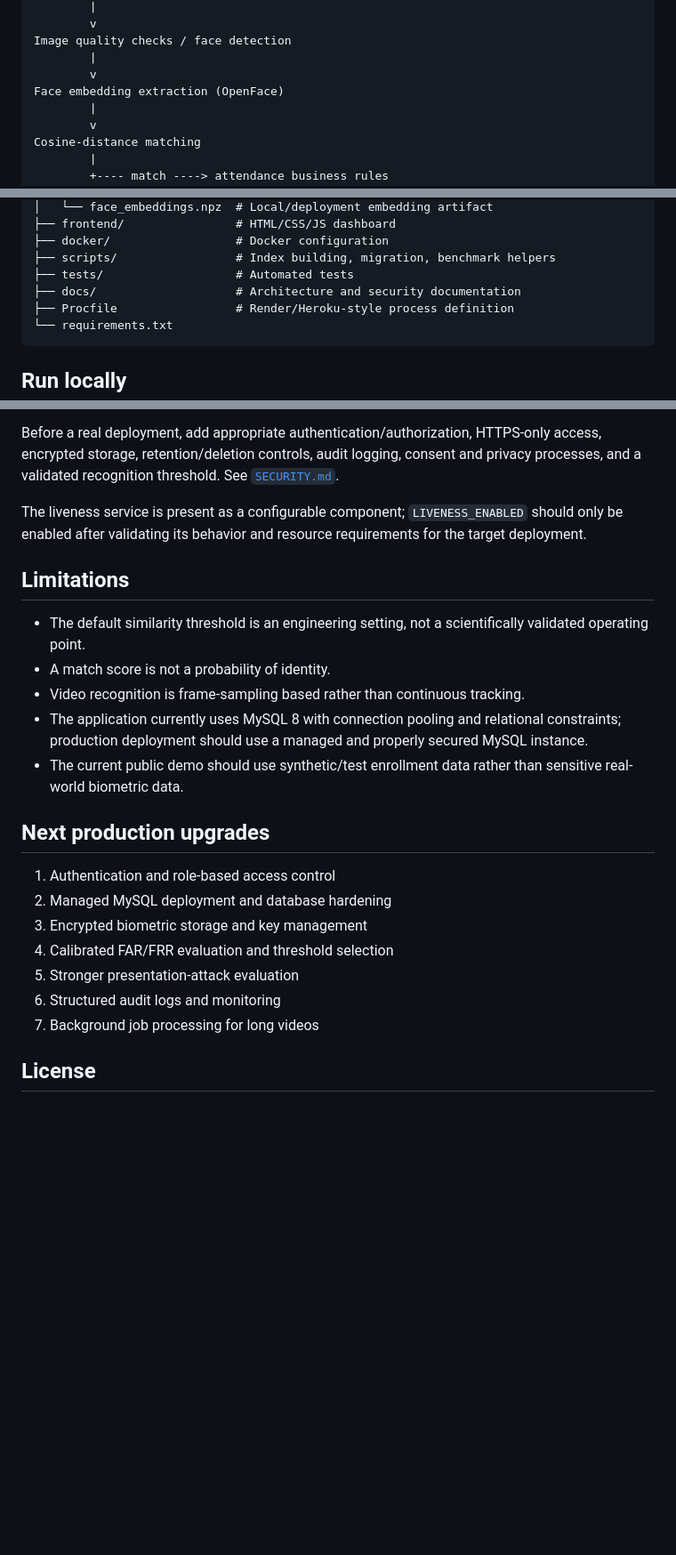
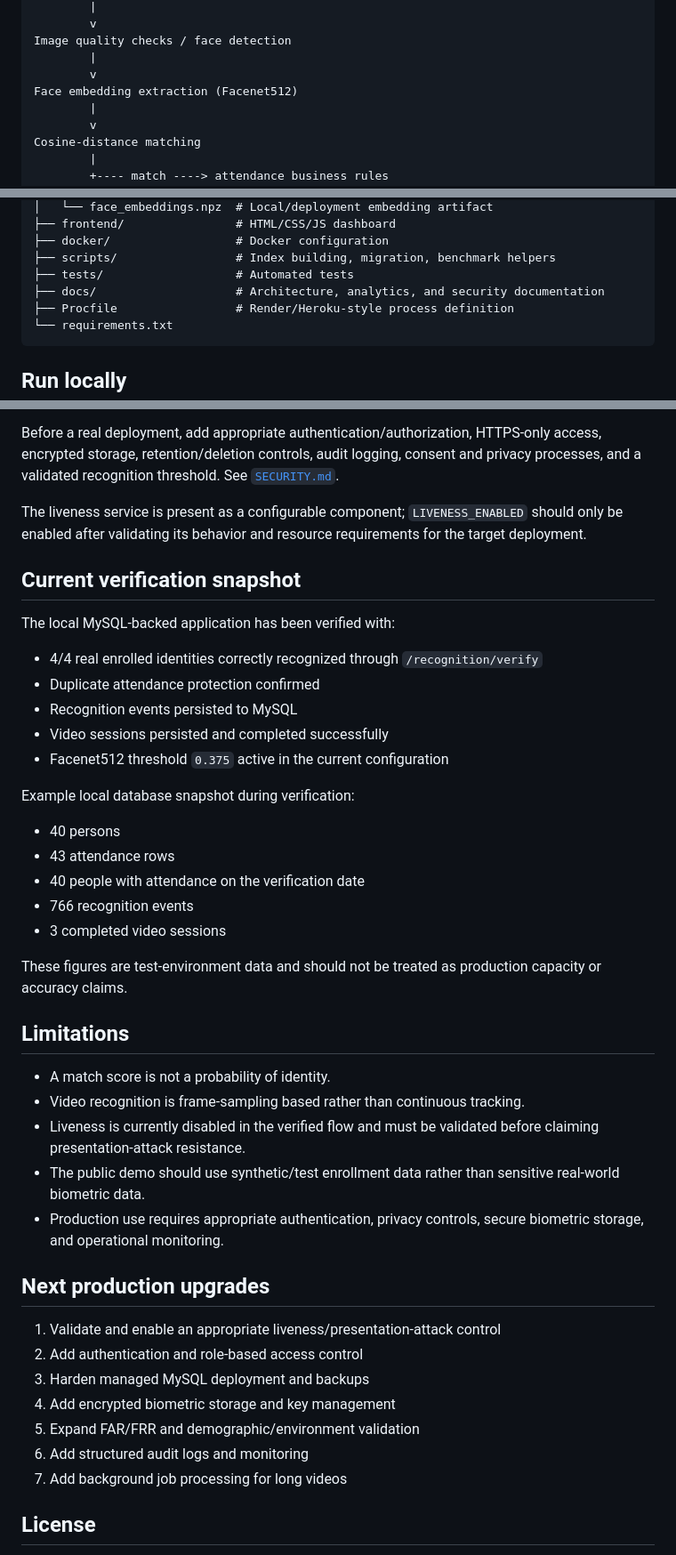
Before and after one commit to SyedUzairnaqvi/face-recognition-attendance, a Markdown page: README.md, 3 parts joined by grey strips. Shown at 89% size. Rendered like a GitHub page; blank space fills up the shorter version.

Commit message:
Update README with verified recognition, MySQL, video, and Power BI status

````diff
--- a/README.md
+++ b/README.md
@@ -22,7 +24,7 @@ Input + file validation
 Image quality checks / face detection
         |
         v
-Face embedding extraction (OpenFace)
+Face embedding extraction (Facenet512)
         |
         v
 Cosine-distance matching
@@ -105,7 +142,7 @@ secure-vision-attendance/
 ├── docker/                  # Docker configuration
 ├── scripts/                 # Index building, migration, benchmark helpers
 ├── tests/                   # Automated tests
-├── docs/                    # Architecture and security documentation
+├── docs/                    # Architecture, analytics, and security documentation
 ├── Procfile                 # Render/Heroku-style process definition
 └── requirements.txt
 ```
@@ -212,23 +248,43 @@ Before a real deployment, add appropriate authentication/authorization, HTTPS-on
 
 The liveness service is present as a configurable component; `LIVENESS_ENABLED` should only be enabled after validating its behavior and resource requirements for the target deployment.
 
+## Current verification snapshot
+
+The local MySQL-backed application has been verified with:
+
+- 4/4 real enrolled identities correctly recognized through `/recognition/verify`
+- Duplicate attendance protection confirmed
+- Recognition events persisted to MySQL
+- Video sessions persisted and completed successfully
+- Facenet512 threshold `0.375` active in the current configuration
+
+Example local database snapshot during verification:
+
+- 40 persons
+- 43 attendance rows
+- 40 people with attendance on the verification date
+- 766 recognition events
+- 3 completed video sessions
+
+These figures are test-environment data and should not be treated as production capacity or accuracy claims.
+
 ## Limitations
 
-- The default similarity threshold is an engineering setting, not a scientifically validated operating point.
 - A match score is not a probability of identity.
 - Video recognition is frame-sampling based rather than continuous tracking.
-- The application currently uses MySQL 8 with connection pooling and relational constraints; production deployment should use a managed and properly secured MySQL instance.
-- The current public demo should use synthetic/test enrollment data rather than sensitive real-world biometric data.
+- Liveness is currently disabled in the verified flow and must be validated before claiming presentation-attack resistance.
+- The public demo should use synthetic/test enrollment data rather than sensitive real-world biometric data.
+- Production use requires appropriate authentication, privacy controls, secure biometric storage, and operational monitoring.
 
 ## Next production upgrades
 
-1. Authentication and role-based access control
-2. Managed MySQL deployment and database hardening
-3. Encrypted biometric storage and key management
-4. Calibrated FAR/FRR evaluation and threshold selection
-5. Stronger presentation-attack evaluation
-6. Structured audit logs and monitoring
-7. Background job processing for long videos
+1. Validate and enable an appropriate liveness/presentation-attack control
+2. Add authentication and role-based access control
+3. Harden managed MySQL deployment and backups
+4. Add encrypted biometric storage and key management
+5. Expand FAR/FRR and demographic/environment validation
+6. Add structured audit logs and monitoring
+7. Add background job processing for long videos
 
 ## License
 
````
Also changed, not shown: other parts of README.md (+43 -7 lines).
